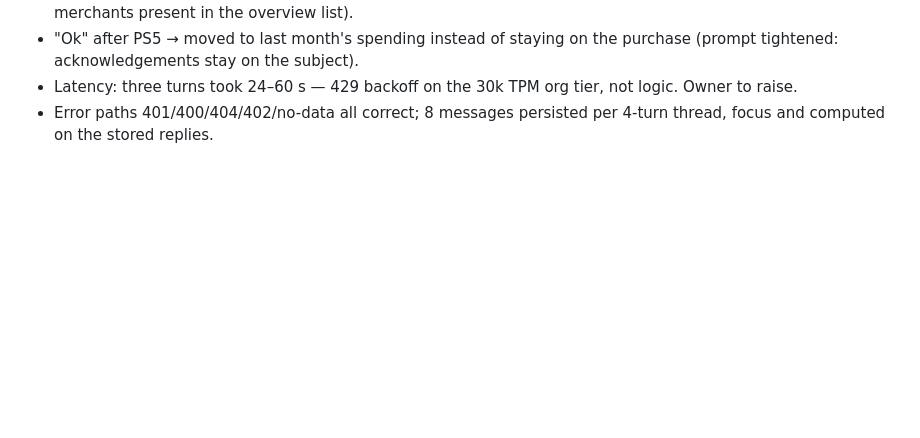
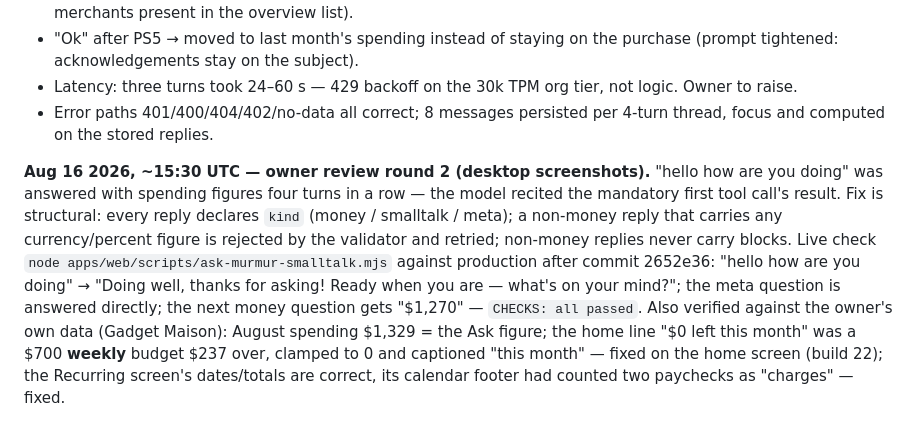
Before and after one commit to rapetoh/MoneyApp, a Markdown page: docs/ask-murmur/VERIFICATION.md, the part around the change. GitHub-like rendering; blank space fills up the shorter version.

Commit message:
VERIFICATION: owner review round 2 (small talk structural fix, live check, data verification)

```diff
--- a/docs/ask-murmur/VERIFICATION.md
+++ b/docs/ask-murmur/VERIFICATION.md
@@ -67,3 +67,15 @@ Transcript highlights, read by a human:
 - Latency: three turns took 24–60 s — 429 backoff on the 30k TPM org tier, not logic. Owner to raise.
 - Error paths 401/400/404/402/no-data all correct; 8 messages persisted per 4-turn thread, focus and
   computed on the stored replies.
+
+**Aug 16 2026, ~15:30 UTC — owner review round 2 (desktop screenshots).** "hello how are you doing"
+was answered with spending figures four turns in a row — the model recited the mandatory first tool
+call's result. Fix is structural: every reply declares `kind` (money / smalltalk / meta); a non-money
+reply that carries any currency/percent figure is rejected by the validator and retried; non-money
+replies never carry blocks. Live check `node apps/web/scripts/ask-murmur-smalltalk.mjs` against
+production after commit 2652e36: "hello how are you doing" → "Doing well, thanks for asking! Ready when
+you are — what's on your mind?"; the meta question is answered directly; the next money question gets
+"$1,270" — `CHECKS: all passed`. Also verified against the owner's own data (Gadget Maison): August
+spending $1,329 = the Ask figure; the home line "$0 left this month" was a $700 **weekly** budget $237
+over, clamped to 0 and captioned "this month" — fixed on the home screen (build 22); the Recurring
+screen's dates/totals are correct, its calendar footer had counted two paychecks as "charges" — fixed.
```
